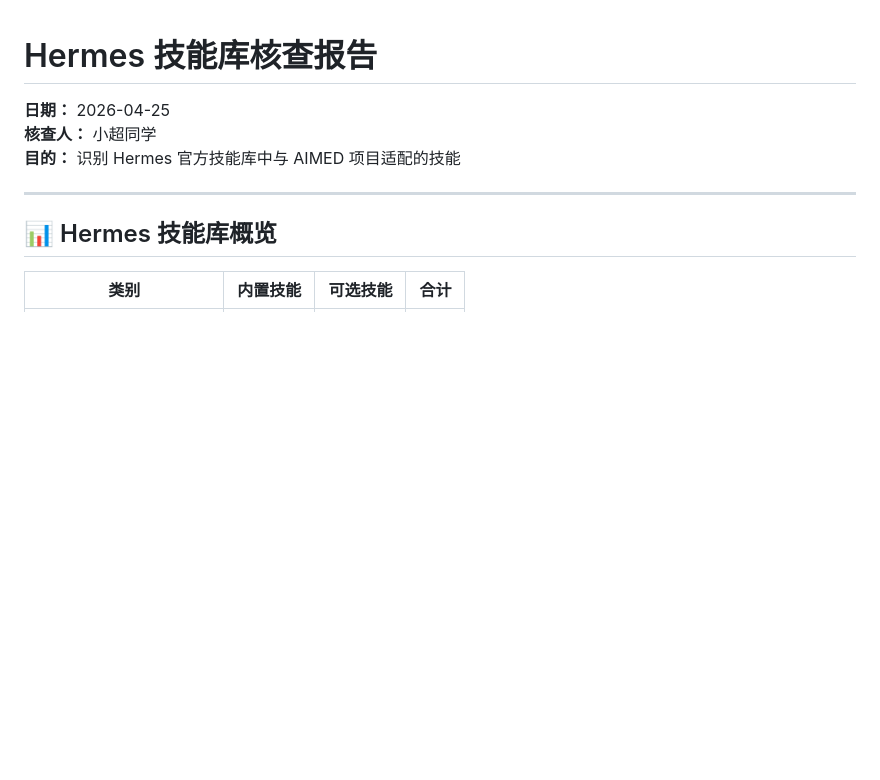
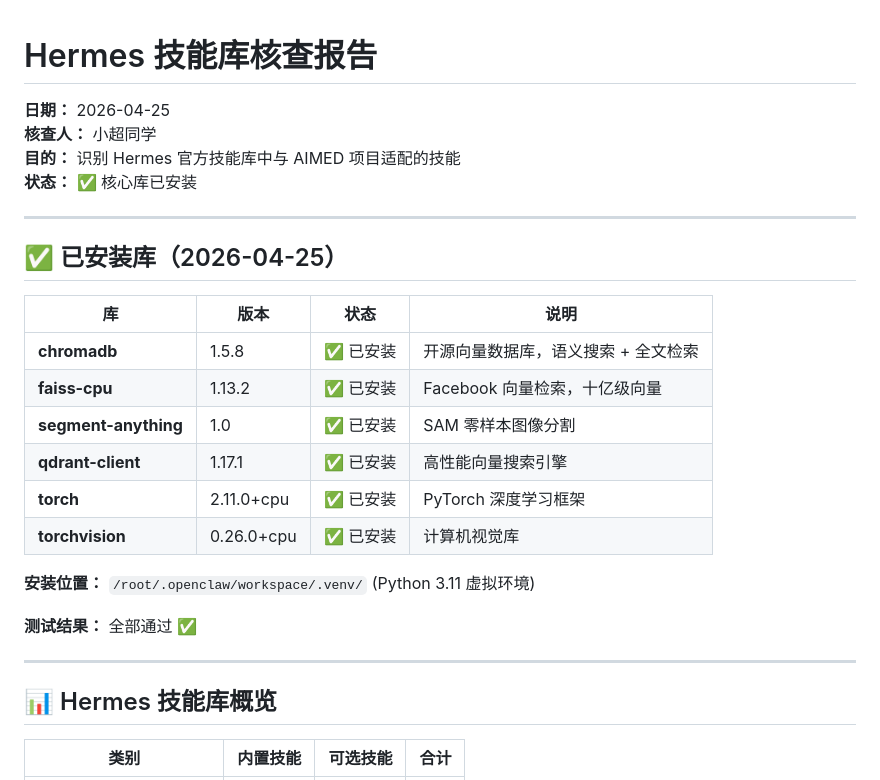
Before and after one commit to huang-carl/aimed-agi-ultrasound, a Markdown page: docs/hermes-skills-review.md, the part around the change. GitHub-like rendering; blank space fills up the shorter version.

Commit message:
feat: 安装 AIMED 核心依赖库（chromadb/faiss/segment-anything/qdrant/torch）

```diff
--- a/docs/hermes-skills-review.md
+++ b/docs/hermes-skills-review.md
@@ -3,6 +3,24 @@
 **日期：** 2026-04-25
 **核查人：** 小超同学
 **目的：** 识别 Hermes 官方技能库中与 AIMED 项目适配的技能
+**状态：** ✅ 核心库已安装
+
+---
+
+## ✅ 已安装库（2026-04-25）
+
+| 库 | 版本 | 状态 | 说明 |
+|------|------|------|------|
+| **chromadb** | 1.5.8 | ✅ 已安装 | 开源向量数据库，语义搜索 + 全文检索 |
+| **faiss-cpu** | 1.13.2 | ✅ 已安装 | Facebook 向量检索，十亿级向量 |
+| **segment-anything** | 1.0 | ✅ 已安装 | SAM 零样本图像分割 |
+| **qdrant-client** | 1.17.1 | ✅ 已安装 | 高性能向量搜索引擎 |
+| **torch** | 2.11.0+cpu | ✅ 已安装 | PyTorch 深度学习框架 |
+| **torchvision** | 0.26.0+cpu | ✅ 已安装 | 计算机视觉库 |
+
+**安装位置：** `/root/.openclaw/workspace/.venv/` (Python 3.11 虚拟环境)
+
+**测试结果：** 全部通过 ✅
 
 ---
 
```
Also changed, not shown: MEMORY.md (+2 -1 lines).
